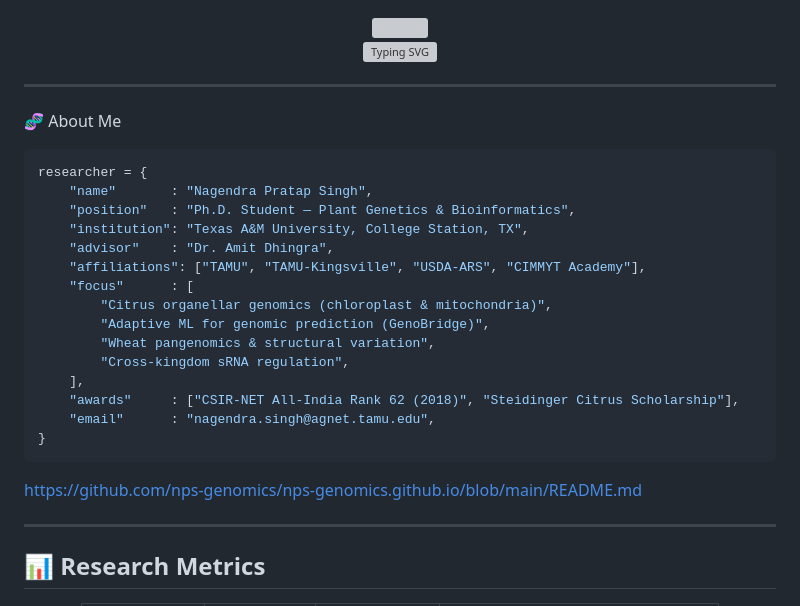
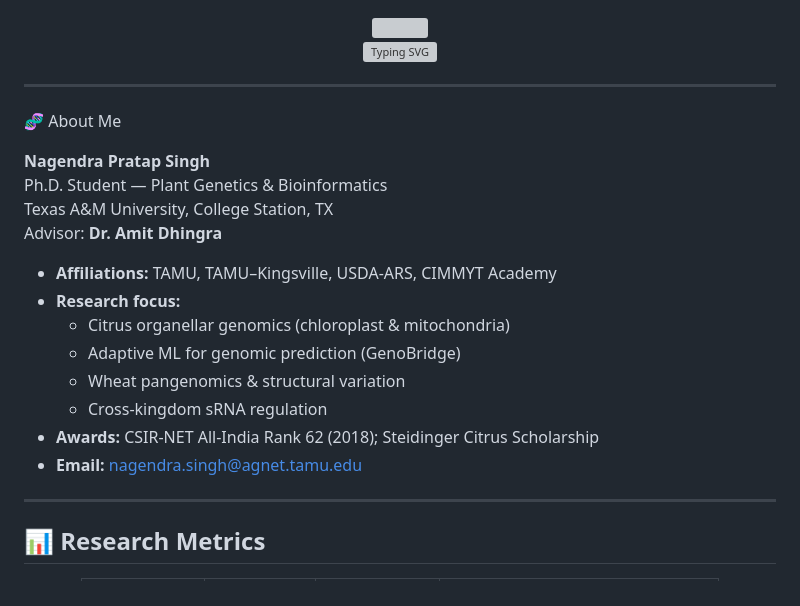
Before and after one commit to nps-genomics/nps-genomics, a Markdown page: README.md, the part around the change. Rendered like a GitHub page; grey boxes are pictures that could not be loaded.

Commit message:
Revise 'About Me' section in README
Updated personal information and removed Python code block.

````diff
--- a/README.md
+++ b/README.md
@@ -9,28 +9,22 @@
 </div>
 
 ---
-
 🧬 About Me
 
-```python
-researcher = {
-    "name"       : "Nagendra Pratap Singh",
-    "position"   : "Ph.D. Student — Plant Genetics & Bioinformatics",
-    "institution": "Texas A&M University, College Station, TX",
-    "advisor"    : "Dr. Amit Dhingra",
-    "affiliations": ["TAMU", "TAMU-Kingsville", "USDA-ARS", "CIMMYT Academy"],
-    "focus"      : [
-        "Citrus organellar genomics (chloroplast & mitochondria)",
-        "Adaptive ML for genomic prediction (GenoBridge)",
-        "Wheat pangenomics & structural variation",
-        "Cross-kingdom sRNA regulation",
-    ],
-    "awards"     : ["CSIR-NET All-India Rank 62 (2018)", "Steidinger Citrus Scholarship"],
-    "email"      : "nagendra.singh@agnet.tamu.edu",
-}
-```
+**Nagendra Pratap Singh**
+Ph.D. Student — Plant Genetics & Bioinformatics
+Texas A&M University, College Station, TX
+Advisor: **Dr. Amit Dhingra**
 
-[https://github.com/nps-genomics/nps-genomics.github.io/blob/main/README.md](https://github.com/nps-genomics/nps-genomics.github.io/blob/main/README.md)
+- **Affiliations:** TAMU, TAMU–Kingsville, USDA-ARS, CIMMYT Academy
+- **Research focus:**
+  - Citrus organellar genomics (chloroplast & mitochondria)
+  - Adaptive ML for genomic prediction (GenoBridge)
+  - Wheat pangenomics & structural variation
+  - Cross-kingdom sRNA regulation
+- **Awards:** CSIR-NET All-India Rank 62 (2018); Steidinger Citrus Scholarship
+- **Email:** nagendra.singh@agnet.tamu.edu
+
 
 ---
 
````
